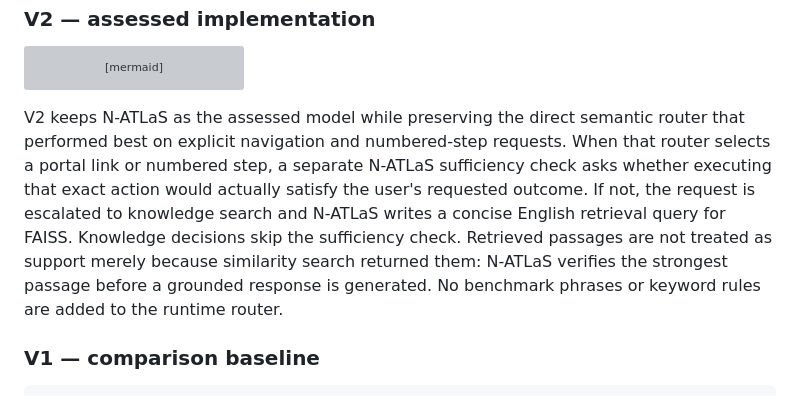
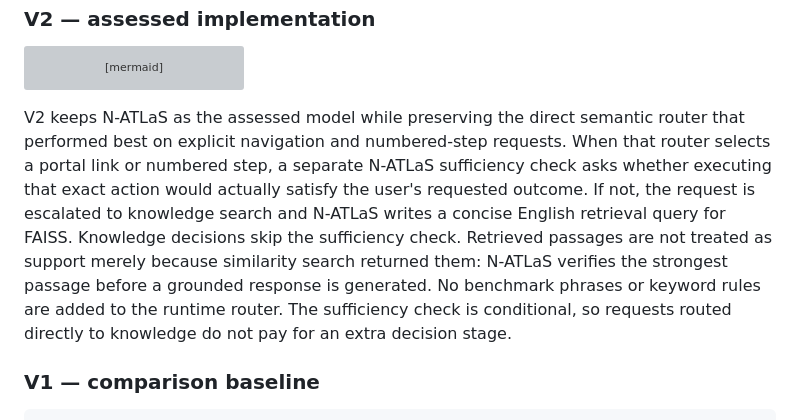
Before and after one commit to Davemafy/ncair-lms-chatbot2.0, a Markdown page: README.md, the part around the change. GitHub-like rendering; grey boxes are pictures that could not be loaded.

Commit message:
Clarify conditional routing cost

````diff
--- a/README.md
+++ b/README.md
@@ -25,7 +25,7 @@ flowchart LR
     J --> K[Answer in user's language]
 ```
 
-V2 keeps N-ATLaS as the assessed model while preserving the direct semantic router that performed best on explicit navigation and numbered-step requests. When that router selects a portal link or numbered step, a separate N-ATLaS sufficiency check asks whether executing that exact action would actually satisfy the user's requested outcome. If not, the request is escalated to knowledge search and N-ATLaS writes a concise English retrieval query for FAISS. Knowledge decisions skip the sufficiency check. Retrieved passages are not treated as support merely because similarity search returned them: N-ATLaS verifies the strongest passage before a grounded response is generated. No benchmark phrases or keyword rules are added to the runtime router.
+V2 keeps N-ATLaS as the assessed model while preserving the direct semantic router that performed best on explicit navigation and numbered-step requests. When that router selects a portal link or numbered step, a separate N-ATLaS sufficiency check asks whether executing that exact action would actually satisfy the user's requested outcome. If not, the request is escalated to knowledge search and N-ATLaS writes a concise English retrieval query for FAISS. Knowledge decisions skip the sufficiency check. Retrieved passages are not treated as support merely because similarity search returned them: N-ATLaS verifies the strongest passage before a grounded response is generated. No benchmark phrases or keyword rules are added to the runtime router. The sufficiency check is conditional, so requests routed directly to knowledge do not pay for an extra decision stage.
 
 ### V1 — comparison baseline
 
````
